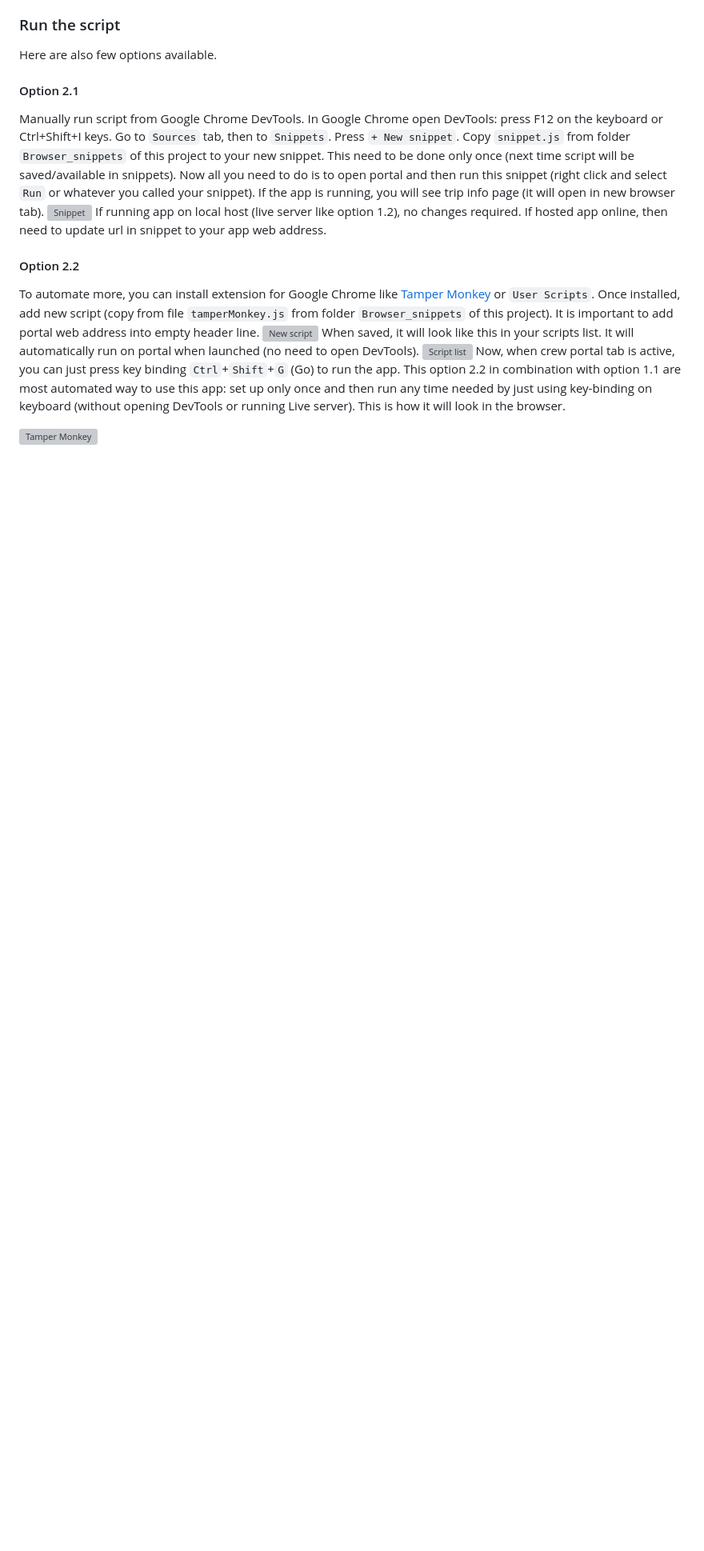
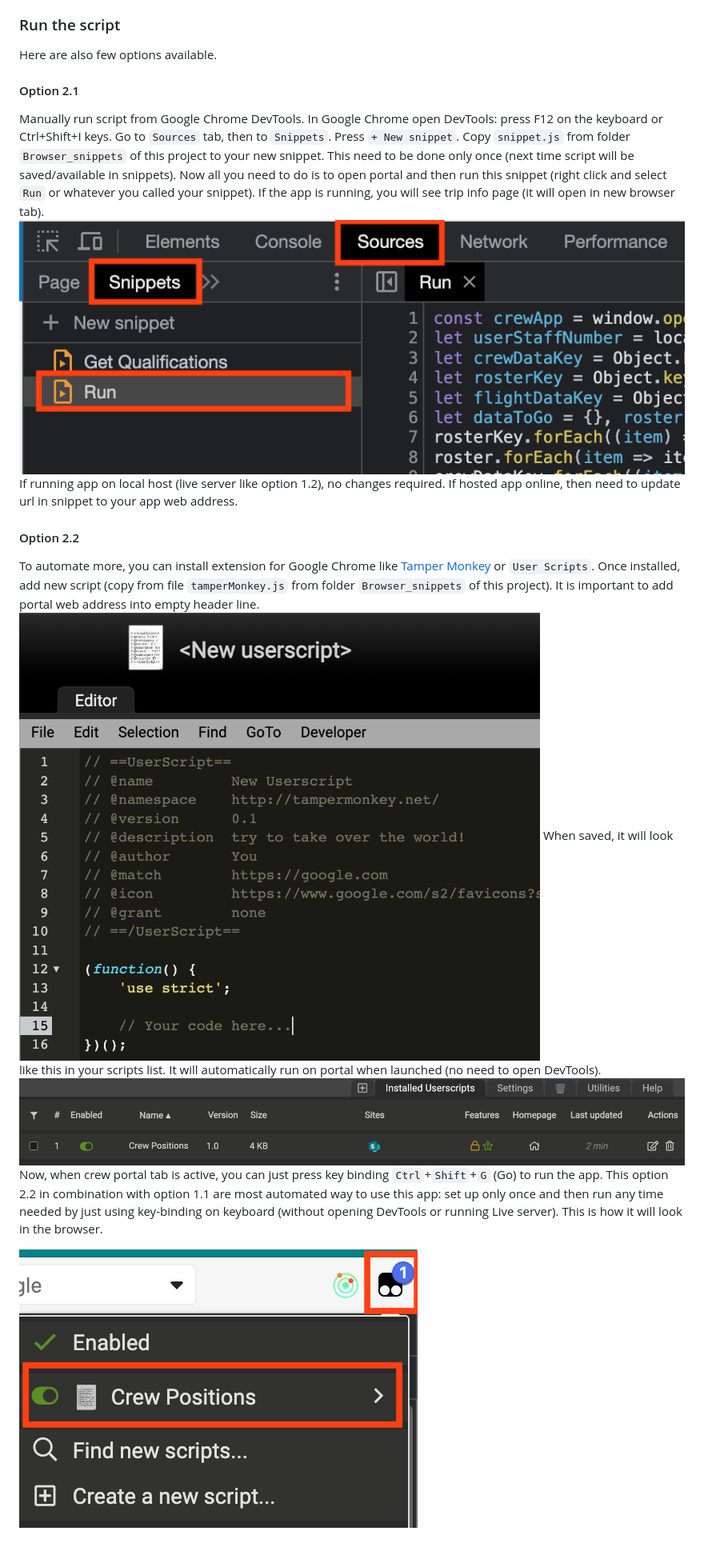
Before and after one commit to nevtemu/crew-positions-3, a Markdown page: src/readme_old.md, the part around the change. Shown at 80% size. Drawn GitHub-style; blank space fills up the shorter version; grey boxes are pictures that could not be loaded.

```diff
--- a/src/readme_old.md
+++ b/src/readme_old.md
@@ -25,15 +25,15 @@ Here are also few options available.
 #### Option 2.1
 
 Manually run script from Google Chrome DevTools. In Google Chrome open DevTools: press F12 on the keyboard or Ctrl+Shift+I keys. Go to `Sources` tab, then to `Snippets`. Press `+ New snippet`. Copy `snippet.js` from folder `Browser_snippets` of this project to your new snippet. This need to be done only once (next time script will be saved/available in snippets). Now all you need to do is to open portal and then run this snippet (right click and select `Run` or whatever you called your snippet). If the app is running, you will see trip info page (it will open in new browser tab).
-![Snippet](./screenshots/scr6.png)
+![Snippet](../screenshots/scr6.png)
 If running app on local host (live server like option 1.2), no changes required. If hosted app online, then need to update url in snippet to your app web address.
 
 #### Option 2.2
 
 To automate more, you can install extension for Google Chrome like [Tamper Monkey](https://chromewebstore.google.com/detail/tampermonkey/dhdgffkkebhmkfjojejmpbldmpobfkfo "Tamper Monkey") or `User Scripts`. Once installed, add new script (copy from file `tamperMonkey.js` from folder `Browser_snippets` of this project). It is important to add portal web address into empty header line.
-![New script](./screenshots/scr7.png)
+![New script](../screenshots/scr7.png)
 When saved, it will look like this in your scripts list. It will automatically run on portal when launched (no need to open DevTools).
-![Script list](./screenshots/scr8.png)
+![Script list](../screenshots/scr8.png)
 Now, when crew portal tab is active, you can just press key binding `Ctrl`+`Shift`+`G` (Go) to run the app. This option 2.2 in combination with option 1.1 are most automated way to use this app: set up only once and then run any time needed by just using key-binding on keyboard (without opening DevTools or running Live server). This is how it will look in the browser.
 
-![Tamper Monkey](./screenshots/scr9.png)
+![Tamper Monkey](../screenshots/scr9.png)
```
